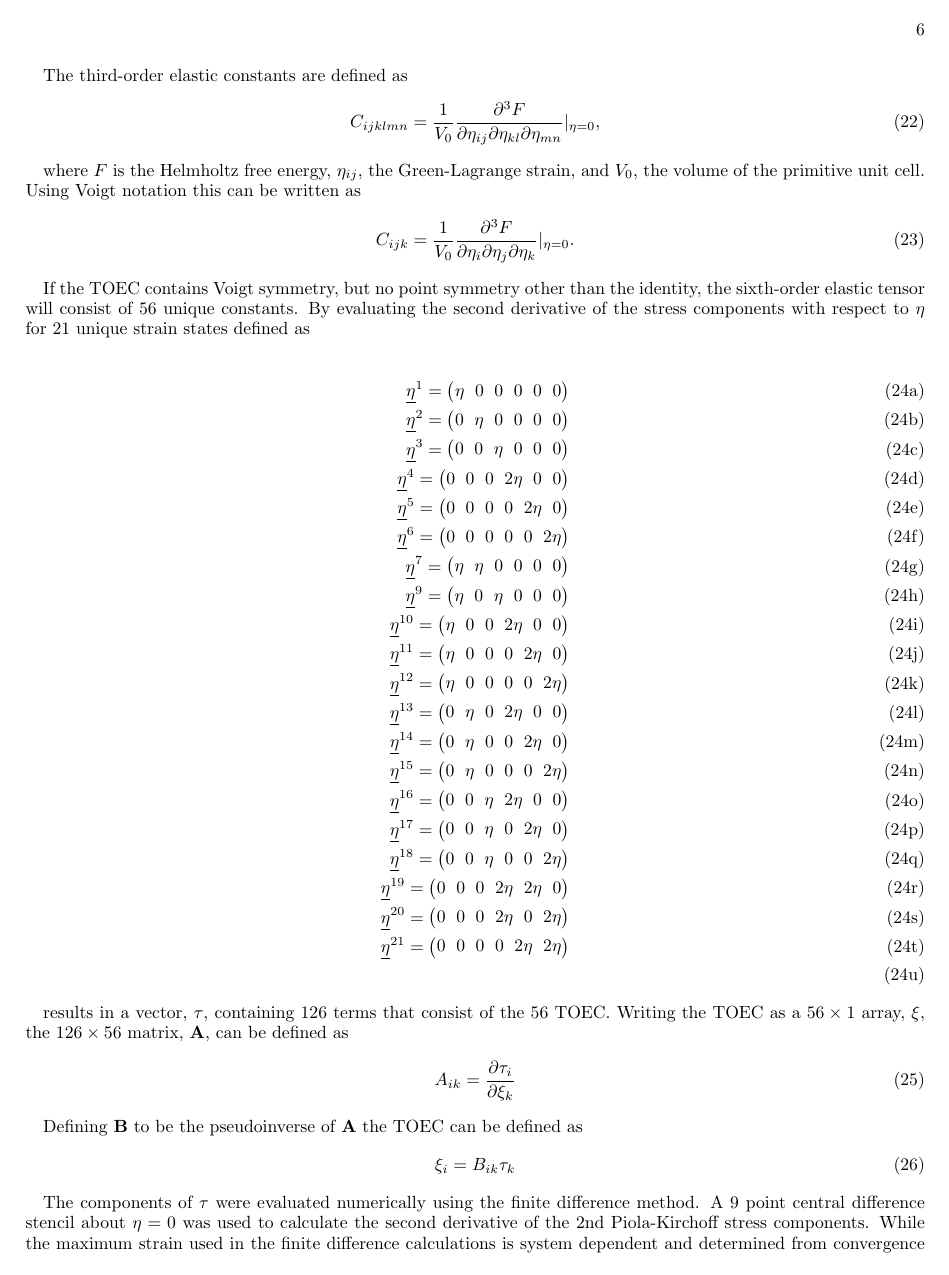
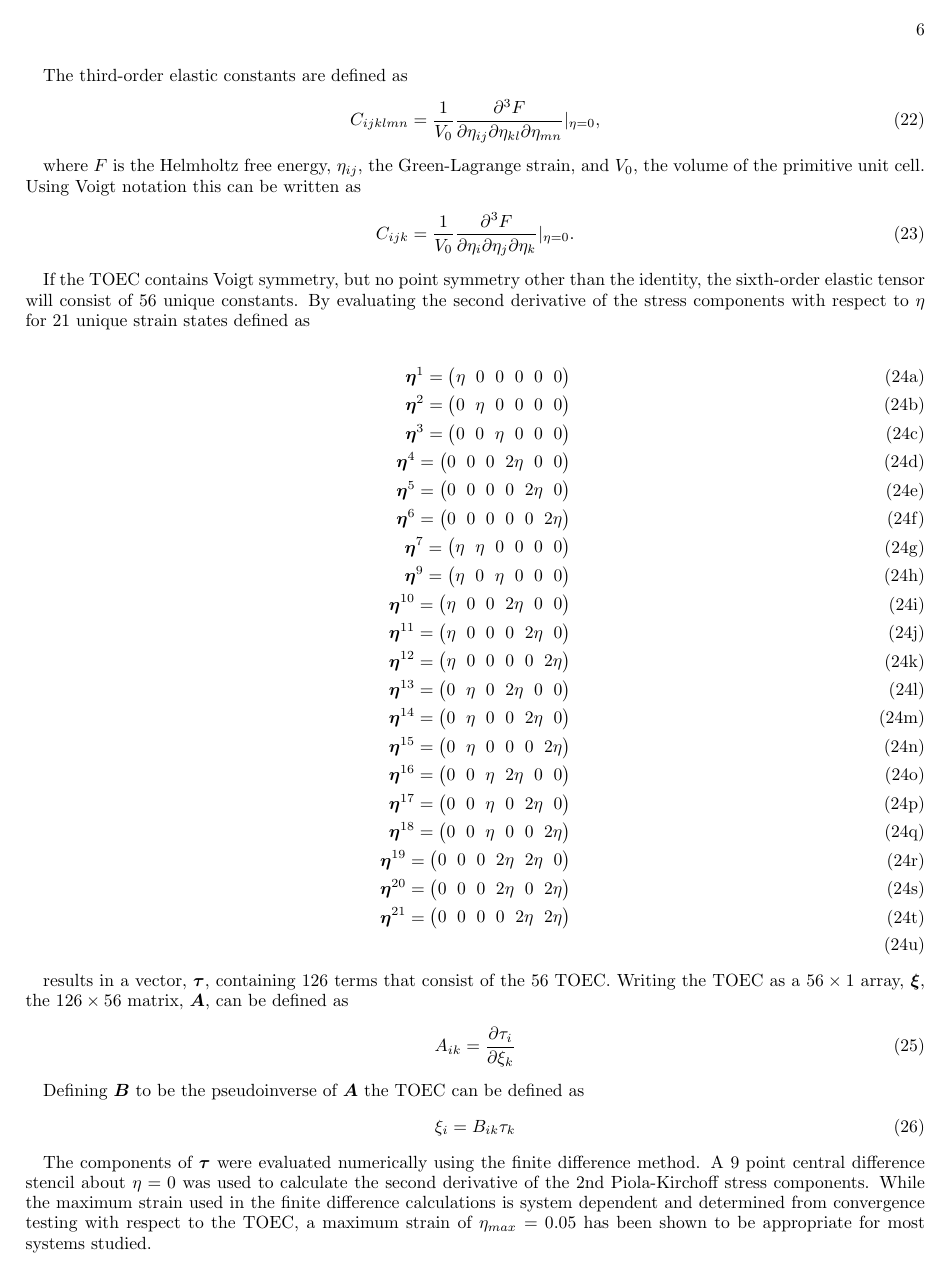
Before and after one commit to maartendft/TOECpaper, a LaTeX paper (SM.tex): page 6 of 9. Compiled offline with pdfLaTeX.

Commit message:
Update SM.tex

```diff
--- a/SM.tex
+++ b/SM.tex
@@ -256,45 +256,44 @@ C_{ijk} = \frac{1}{V_0} \frac{\partial^3F}{\partial \eta_{i} \partial \eta_{j} \
 
 If the TOEC contains Voigt symmetry, but no point symmetry other than the identity, the sixth-order elastic tensor will consist of 56 unique constants.  By evaluating the second derivative of the stress components with respect to $\eta$ for 21 unique strain states defined as
 
- \begin{widetext}
 \begin{subequations}
 \label{eqn:strainstates}
 \begin{align}
-        \underline{\eta}^1 =\left(\begin{matrix} \eta & 0 & 0 & 0 & 0 & 0 \end{matrix}\right)\\
-		\underline{\eta}^2 =\left(\begin{matrix} 0 & \eta & 0 & 0 & 0 & 0 \end{matrix}\right)\\
-		\underline{\eta}^3 =\left(\begin{matrix} 0 & 0 & \eta & 0 & 0 & 0 \end{matrix}\right)\\
-    	\underline{\eta}^4 =\left(\begin{matrix} 0 & 0 & 0 & 2\eta & 0 & 0 \end{matrix}\right)\\
-    	\underline{\eta}^5 =\left(\begin{matrix} 0 & 0 & 0 & 0 & 2\eta & 0 \end{matrix}\right)\\
-    	\underline{\eta}^6 =\left(\begin{matrix} 0 & 0 & 0 & 0 & 0 & 2\eta \end{matrix}\right)\\
-    	\underline{\eta}^7 =\left(\begin{matrix} \eta & \eta & 0 & 0 & 0 & 0 \end{matrix}\right)\\
-    	\underline{\eta}^9 =\left(\begin{matrix} \eta & 0 & \eta & 0 & 0 & 0 \end{matrix}\right)\\
-    	\underline{\eta}^{10} =\left(\begin{matrix} \eta & 0 & 0 & 2\eta & 0 & 0 \end{matrix}\right)\\
-    	\underline{\eta}^{11} =\left(\begin{matrix} \eta & 0 & 0 & 0 & 2\eta & 0 \end{matrix}\right)\\
-    	\underline{\eta}^{12} =\left(\begin{matrix} \eta & 0 & 0 & 0 & 0 & 2\eta \end{matrix}\right)\\
-    	\underline{\eta}^{13} =\left(\begin{matrix} 0 & \eta & 0 & 2\eta & 0 & 0 \end{matrix}\right)\\
-    	\underline{\eta}^{14} =\left(\begin{matrix} 0 & \eta & 0 & 0 & 2\eta & 0 \end{matrix}\right)\\
-    	\underline{\eta}^{15} =\left(\begin{matrix} 0 & \eta & 0 & 0 & 0 & 2\eta \end{matrix}\right)\\
-    	\underline{\eta}^{16} =\left(\begin{matrix} 0 & 0 & \eta & 2\eta & 0 & 0 \end{matrix}\right)\\
-    	\underline{\eta}^{17} =\left(\begin{matrix} 0 & 0 & \eta & 0 & 2\eta & 0 \end{matrix}\right)\\
-    	\underline{\eta}^{18} =\left(\begin{matrix} 0 & 0 & \eta & 0 & 0 & 2\eta \end{matrix}\right)\\
-    	\underline{\eta}^{19} =\left(\begin{matrix} 0 & 0 & 0 & 2\eta & 2\eta & 0 \end{matrix}\right)\\
-    	\underline{\eta}^{20} =\left(\begin{matrix} 0 & 0 & 0 & 2\eta & 0 & 2\eta \end{matrix}\right)\\
-    	\underline{\eta}^{21} =\left(\begin{matrix} 0 & 0 & 0 & 0 & 2\eta & 2\eta \end{matrix}\right)\\
+        \bm{\eta}^1 =\left(\begin{matrix} \eta & 0 & 0 & 0 & 0 & 0 \end{matrix}\right)\\
+	\bm{\eta}^2 =\left(\begin{matrix} 0 & \eta & 0 & 0 & 0 & 0 \end{matrix}\right)\\
+	\bm{\eta}^3 =\left(\begin{matrix} 0 & 0 & \eta & 0 & 0 & 0 \end{matrix}\right)\\
+    	\bm{\eta}^4 =\left(\begin{matrix} 0 & 0 & 0 & 2\eta & 0 & 0 \end{matrix}\right)\\
+    	\bm{\eta}^5 =\left(\begin{matrix} 0 & 0 & 0 & 0 & 2\eta & 0 \end{matrix}\right)\\
+    	\bm{\eta}^6 =\left(\begin{matrix} 0 & 0 & 0 & 0 & 0 & 2\eta \end{matrix}\right)\\
+    	\bm{\eta}^7 =\left(\begin{matrix} \eta & \eta & 0 & 0 & 0 & 0 \end{matrix}\right)\\
+    	\bm{\eta}^9 =\left(\begin{matrix} \eta & 0 & \eta & 0 & 0 & 0 \end{matrix}\right)\\
+    	\bm{\eta}^{10} =\left(\begin{matrix} \eta & 0 & 0 & 2\eta & 0 & 0 \end{matrix}\right)\\
+    	\bm{\eta}^{11} =\left(\begin{matrix} \eta & 0 & 0 & 0 & 2\eta & 0 \end{matrix}\right)\\
+    	\bm{\eta}^{12} =\left(\begin{matrix} \eta & 0 & 0 & 0 & 0 & 2\eta \end{matrix}\right)\\
+    	\bm{\eta}^{13} =\left(\begin{matrix} 0 & \eta & 0 & 2\eta & 0 & 0 \end{matrix}\right)\\
+    	\bm{\eta}^{14} =\left(\begin{matrix} 0 & \eta & 0 & 0 & 2\eta & 0 \end{matrix}\right)\\
+    	\bm{\eta}^{15} =\left(\begin{matrix} 0 & \eta & 0 & 0 & 0 & 2\eta \end{matrix}\right)\\
+    	\bm{\eta}^{16} =\left(\begin{matrix} 0 & 0 & \eta & 2\eta & 0 & 0 \end{matrix}\right)\\
+    	\bm{\eta}^{17} =\left(\begin{matrix} 0 & 0 & \eta & 0 & 2\eta & 0 \end{matrix}\right)\\
+    	\bm{\eta}^{18} =\left(\begin{matrix} 0 & 0 & \eta & 0 & 0 & 2\eta \end{matrix}\right)\\
+    	\bm{\eta}^{19} =\left(\begin{matrix} 0 & 0 & 0 & 2\eta & 2\eta & 0 \end{matrix}\right)\\
+    	\bm{\eta}^{20} =\left(\begin{matrix} 0 & 0 & 0 & 2\eta & 0 & 2\eta \end{matrix}\right)\\
+    	\bm{\eta}^{21} =\left(\begin{matrix} 0 & 0 & 0 & 0 & 2\eta & 2\eta \end{matrix}\right)\\
 \end{align}
 \end{subequations}
-\end{widetext}
 
-results in a vector, $\mathbf{\tau}$, containing 126 terms that consist of the 56 TOEC.  Writing the TOEC as a $56\times1$ array, $\mathbf{\xi}$, the $126\times56$ matrix, $\mathbf{A}$, can be defined as
+
+results in a vector, $\bm{\tau}$, containing 126 terms that consist of the 56 TOEC.  Writing the TOEC as a $56\times1$ array, $\bm{\xi}$, the $126\times56$ matrix, $\bm{A}$, can be defined as
 \begin{equation}
 A_{ik} = \frac{\partial \tau_i}{\partial \xi_k}
 \end{equation}
 
-Defining $\mathbf{B}$ to be the pseudoinverse of $\mathbf{A}$ the TOEC can be defined as
+Defining $\bm{B}$ to be the pseudoinverse of $\bm{A}$ the TOEC can be defined as
 \begin{equation}
 \xi_i = B_{i k} \tau_k
 \end{equation}
 
-The components of $\mathbf{\tau}$ were evaluated numerically using the finite difference method.  A 9 point central difference stencil about $\eta=0$ was used to calculate the second derivative of the 2nd Piola-Kirchoff stress components.    While the maximum strain used in the finite difference calculations is system dependent and determined from convergence testing with respect to the TOEC, a maximum strain of $\eta_{max} = 0.05$ has been shown to be appropriate for most systems studied.
+The components of $\bm{\tau}$ were evaluated numerically using the finite difference method.  A 9 point central difference stencil about $\eta=0$ was used to calculate the second derivative of the 2nd Piola-Kirchoff stress components.    While the maximum strain used in the finite difference calculations is system dependent and determined from convergence testing with respect to the TOEC, a maximum strain of $\eta_{max} = 0.05$ has been shown to be appropriate for most systems studied.
 
 In the calculation of the TOEC no considerations with regards to symmetry are given.  In the case where the point group of the crystal is larger than the identity or it is desired to approximate the closest tensor of a higher symmetry (such as in the case of a solid solution), the TOEC must be symmetrized as follows
 
```
